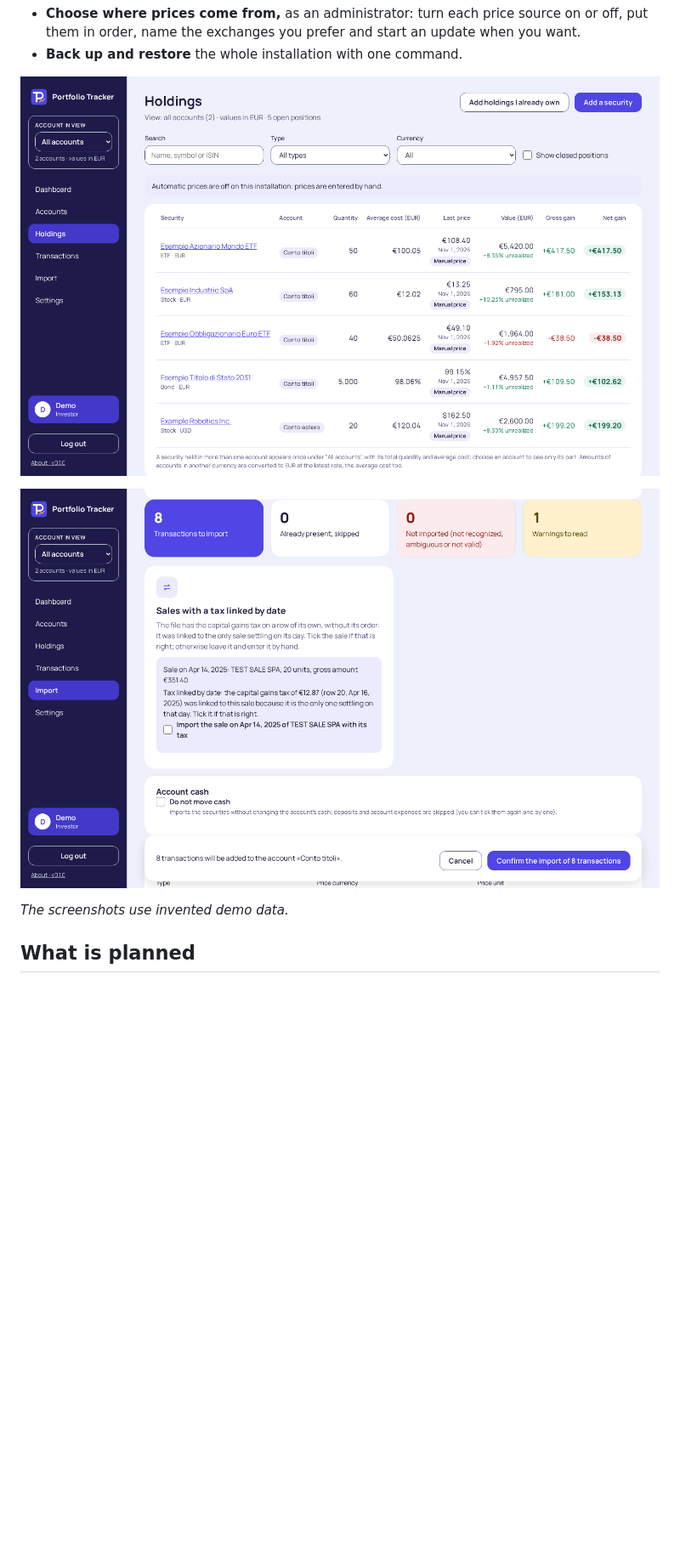
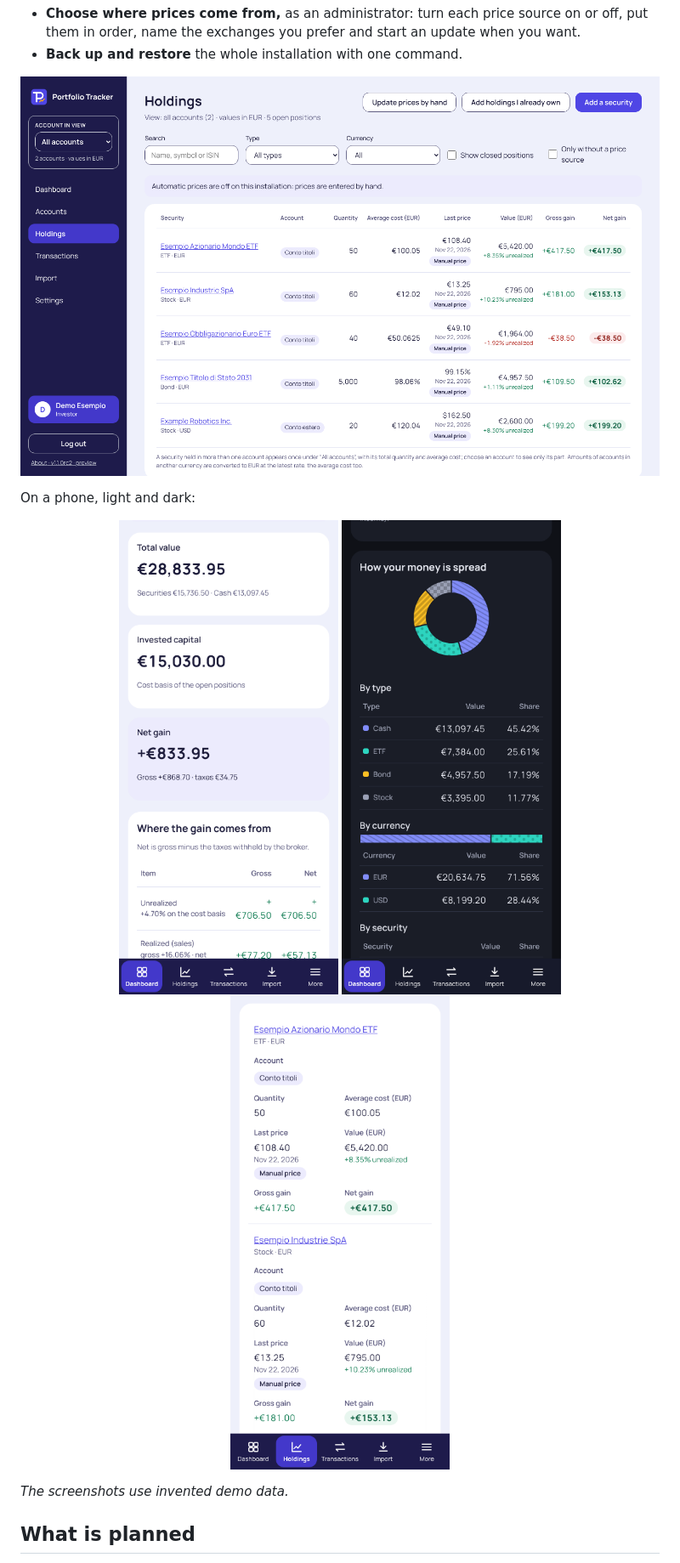
Before and after one commit to Horo86/portfolio-tracker, a Markdown page: README.md, the part around the change. Shown at 85% size. GitHub-like rendering; pictures changed too: docs/images/holdings.png, docs/images/import-preview.png (deleted), docs/images/phone-dashboard-dark.png (added); blank space fills up the shorter version.

```diff
--- a/README.md
+++ b/README.md
@@ -20,7 +20,13 @@ A self-hosted, open-source investment tracker for private investors. It answers
 
 ![Holdings list: five invented securities in two accounts with quantity, average cost, last price, value and gross and net gain](docs/images/holdings.png)
 
-![Import preview of an invented Directa file: 8 transactions to import, and a sale whose capital gains tax was linked by date, to tick if right](docs/images/import-preview.png)
+On a phone, light and dark:
+
+<p align="center">
+  <img src="docs/images/phone-dashboard.png" alt="Phone, light theme: the dashboard's total value, invested capital and net gain cards, with the menu bar at the bottom of the screen (invented demo data)" width="260">
+  <img src="docs/images/phone-dashboard-dark.png" alt="Phone, dark theme: the donut chart of how the money is spread and the table of the allocation by type (invented demo data)" width="260">
+  <img src="docs/images/phone-holdings.png" alt="Phone, light theme: the holdings list as cards, with quantity, average cost, last price, value and gross and net gain (invented demo data)" width="260">
+</p>
 
 *The screenshots use invented demo data.*
 
```
Also changed, not shown: CLAUDE.md (+1 -1 lines), docs/development.md (+1 -1 lines), docs/images/dashboard.png, 1 other file.
